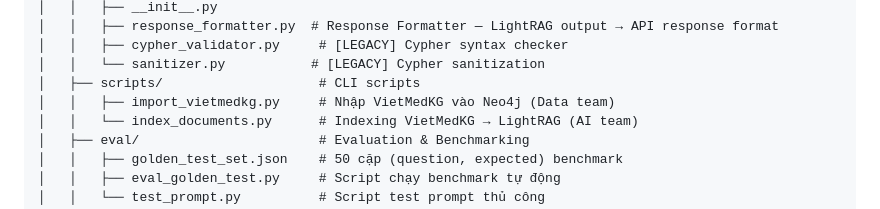
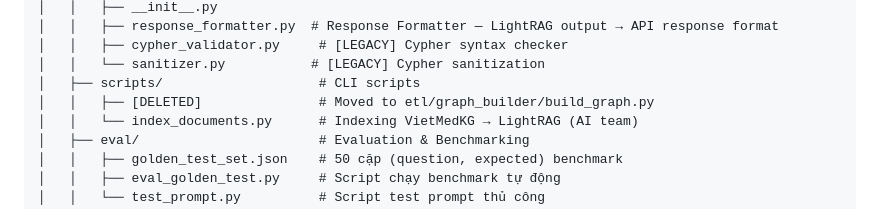
Before and after one commit to NgBaoAnn/kbqa, a Markdown page: docs/11_DEVELOPMENT_INFRASTRUCTURE.md, the part around the change. Drawn GitHub-style.

```diff
--- a/docs/11_DEVELOPMENT_INFRASTRUCTURE.md
+++ b/docs/11_DEVELOPMENT_INFRASTRUCTURE.md
@@ -49,7 +49,7 @@ aegishealth-kbqa/
 │   │   ├── cypher_validator.py     # [LEGACY] Cypher syntax checker
 │   │   └── sanitizer.py           # [LEGACY] Cypher sanitization
 │   ├── scripts/                    # CLI scripts
-│   │   ├── import_vietmedkg.py     # Nhập VietMedKG vào Neo4j (Data team)
+│   │   ├── [DELETED]               # Moved to etl/graph_builder/build_graph.py
 │   │   └── index_documents.py      # Indexing VietMedKG → LightRAG (AI team)
 │   ├── eval/                       # Evaluation & Benchmarking
 │   │   ├── golden_test_set.json    # 50 cặp (question, expected) benchmark
```
Also changed, not shown: docs/13_GRAPH_SCHEMA_DESIGN.md (+2 -2 lines).
